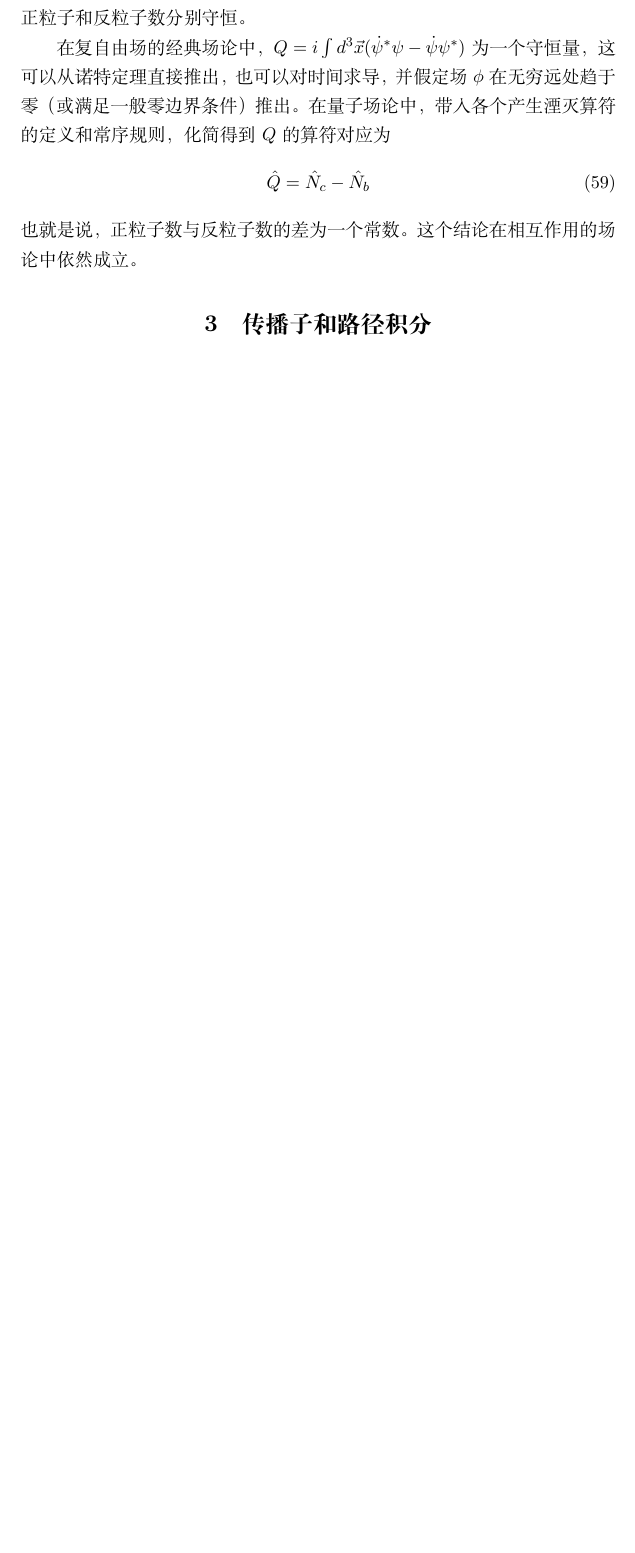
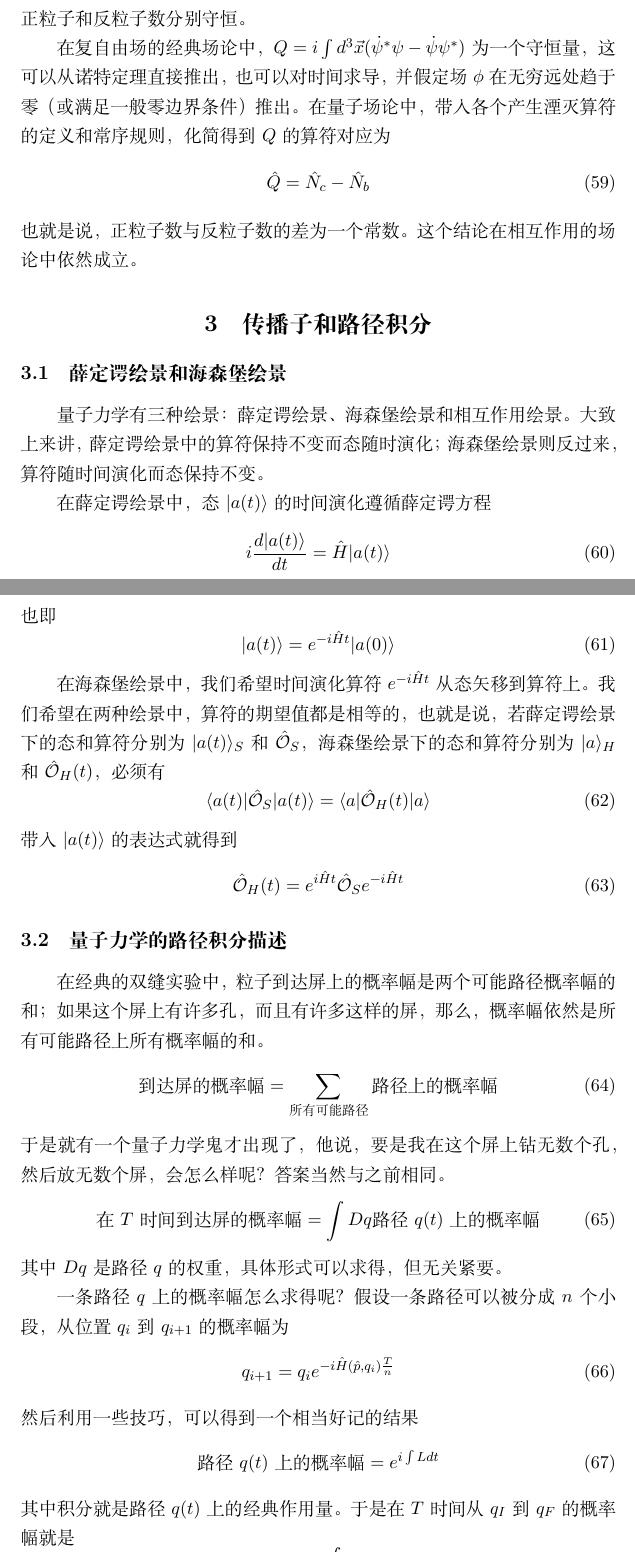
Before and after one commit to Probfia/Notes, a LaTeX document (poor_qft/qft.tex): part of page 9 of 9 before the commit and two parts of pages 9 and 10 of 10 after it, the two joined at a grey line, cut so that both start at the same text, the shorter picture padded with empty space. Compiled offline with XeLaTeX.

Commit message:
Add files via upload

```diff
--- a/poor_qft/qft.tex
+++ b/poor_qft/qft.tex
@@ -24,6 +24,7 @@
 \newcommand{\ham}{\mathcal{H}}
 \newcommand{\diag}{\mathrm{diag}}
 \newcommand{\emptyline}{\\ \ \\}
+\newcommand{\op}{\hat{\mathcal{O}}}
 
 %\cpic{<尺寸>}{<文件名>}}用于生成居中的图片。
 \newcommand{\cpic}[2]{
@@ -342,5 +343,47 @@ i &= [\hat{q},\hat{p}] = \frac{-i}{2} [\hat{a}^\dagger + \hat{a},\hat{a}^\dagger
 也就是说，正粒子数与反粒子数的差为一个常数。这个结论在相互作用的场论中依然成立。
 
 \section{传播子和路径积分}
+\subsection{薛定谔绘景和海森堡绘景}
+量子力学有三种绘景：薛定谔绘景、海森堡绘景和相互作用绘景。大致上来讲，薛定谔绘景中的算符保持不变而态随时演化；海森堡绘景则反过来，算符随时间演化而态保持不变。\par
+在薛定谔绘景中，态$|a(t) \rangle$的时间演化遵循薛定谔方程
+\beq
+i \frac{d |a(t) \rangle}{dt} = \hat{H}| a(t) \rangle
+\eeq
+也即
+\beq
+|a(t)\rangle =  e^{- i \hat{H} t} |a(0)\rangle
+\eeq
+\par
+在海森堡绘景中，我们希望时间演化算符$e^{- i \hat{H} t}$从态矢移到算符上。我们希望在两种绘景中，算符的期望值都是相等的，也就是说，若薛定谔绘景下的态和算符分别为$|a(t) \rangle_S$和$\op_S$，海森堡绘景下的态和算符分别为$|a \rangle_H$和$\op_H(t)$，必须有
+\beq
+\langle a(t) |\op_S |a(t) \rangle = \langle a|\op_H(t)|a \rangle
+\eeq
+带入$| a(t) \rangle$的表达式就得到
+\beq
+\op_H(t) = e^{i \hat{H} t} \op_S e^{-i \hat{H} t}
+\eeq
+\subsection{量子力学的路径积分描述}
+在经典的双缝实验中，粒子到达屏上的概率幅是两个可能路径概率幅的和；如果这个屏上有许多孔，而且有许多这样的屏，那么，概率幅依然是所有可能路径上所有概率幅的和。
+\beq
+\text{到达屏的概率幅} = \sum_{\text{所有可能路径}} \text{路径上的概率幅}
+\eeq
+于是就有一个量子力学鬼才出现了，他说，要是我在这个屏上钻无数个孔，然后放无数个屏，会怎么样呢？答案当然与之前相同。
+\beq
+\text{在$T$时间到达屏的概率幅} = \int Dq \text{路径$q(t)$上的概率幅}
+\eeq
+其中$Dq$是路径$q$的权重，具体形式可以求得，但无关紧要。
+\par
+一条路径$q$上的概率幅怎么求得呢？假设一条路径可以被分成$n$个小段，从位置$q_i$到$q_{i+1}$的概率幅为
+\beq
+q_{i+1} = q_i e^{-i \hat{H}(\hat{p},q_i) \frac{T}{n} }
+\eeq
+然后利用一些技巧，可以得到一个相当好记的结果
+\beq
+\text{路径$q(t)$上的概率幅} = e^{i \int L dt}
+\eeq
+其中积分就是路径$q(t)$上的经典作用量。于是在$T$时间从$q_I$到$q_F$的概率幅就是
+\beq
+\langle q_F | q_I \rangle(T) = \int Dq e^{i \int L dt}
+\eeq
 
 \end{document}
```
Also changed, not shown: poor_qft/qft.pdf.
